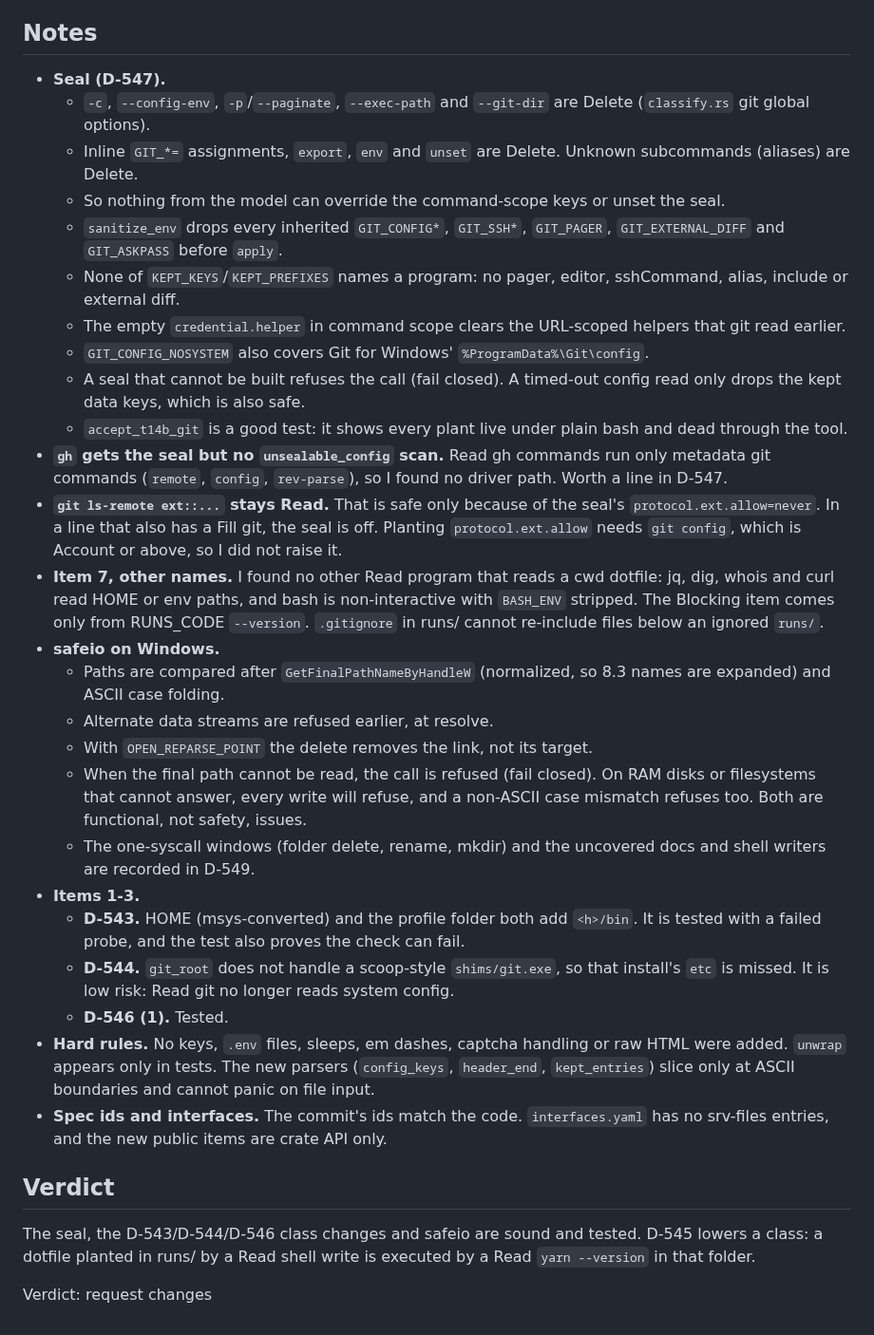
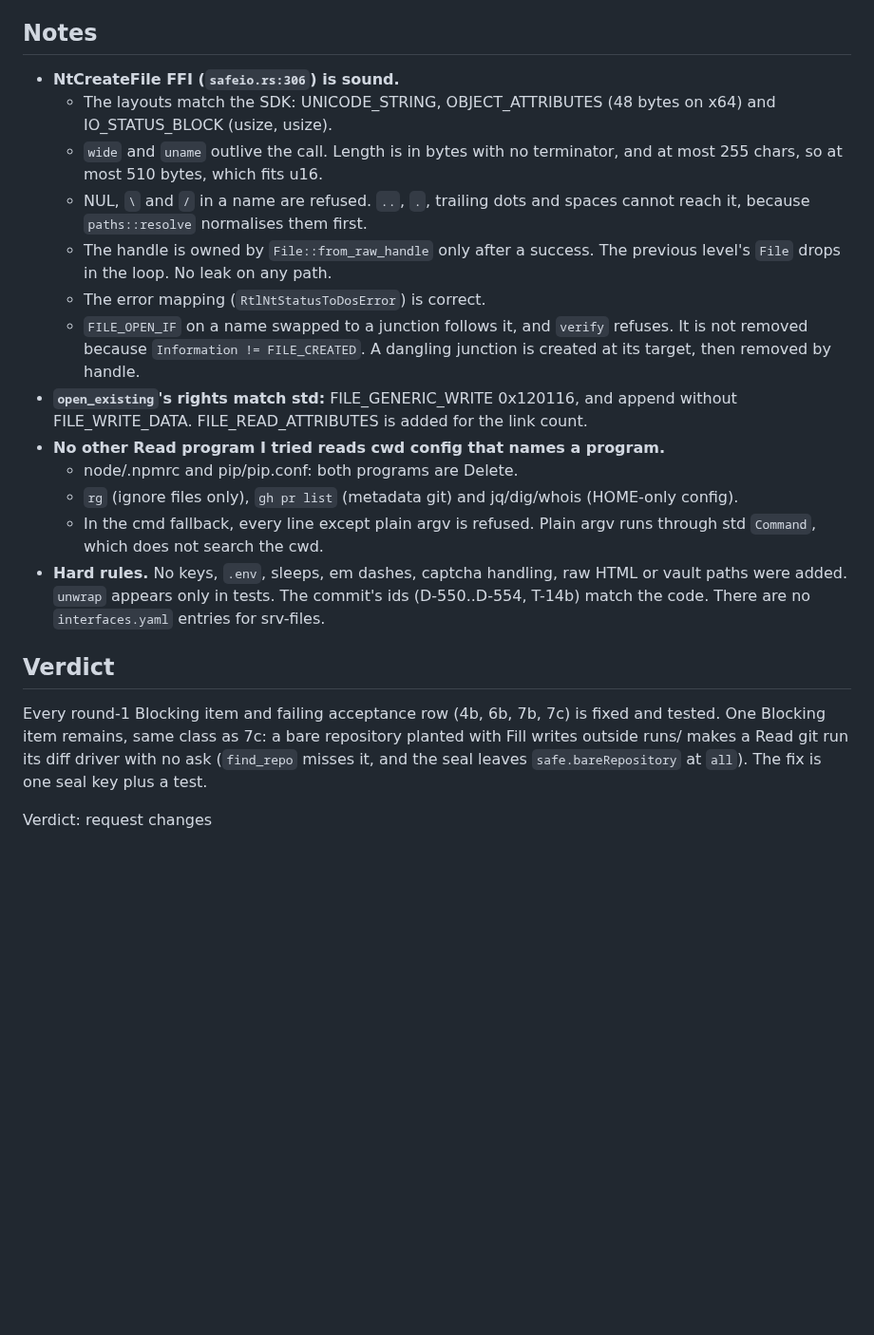
Before and after one commit to loki52501/sheet_browse, a Markdown page: bench/results/review-T-14b.md, the part around one of its changes. Shown at 95% size. Drawn GitHub-style; blank space fills up the shorter version.

Commit message:
bench: review T-14b round 2 (T-14b)
Co-Authored-By: Claude Opus 5.5 <noreply@anthropic.com>

```diff
--- a/bench/results/review-T-14b.md
+++ b/bench/results/review-T-14b.md
@@ -48,34 +81,22 @@ What I ran (CARGO_TARGET_DIR=F:/sb-swarm/target-servers, -j 2, HEAD 0fe3918):
 
 ## Notes
 
-- **Seal (D-547).**
-  - `-c`, `--config-env`, `-p`/`--paginate`, `--exec-path` and `--git-dir` are Delete (`classify.rs` git global options).
-  - Inline `GIT_*=` assignments, `export`, `env` and `unset` are Delete. Unknown subcommands (aliases) are Delete.
-  - So nothing from the model can override the command-scope keys or unset the seal.
-  - `sanitize_env` drops every inherited `GIT_CONFIG*`, `GIT_SSH*`, `GIT_PAGER`, `GIT_EXTERNAL_DIFF` and `GIT_ASKPASS` before `apply`.
-  - None of `KEPT_KEYS`/`KEPT_PREFIXES` names a program: no pager, editor, sshCommand, alias, include or external diff.
-  - The empty `credential.helper` in command scope clears the URL-scoped helpers that git read earlier.
-  - `GIT_CONFIG_NOSYSTEM` also covers Git for Windows' `%ProgramData%\Git\config`.
-  - A seal that cannot be built refuses the call (fail closed). A timed-out config read only drops the kept data keys, which is also safe.
-  - `accept_t14b_git` is a good test: it shows every plant live under plain bash and dead through the tool.
-- **`gh` gets the seal but no `unsealable_config` scan.** Read gh commands run only metadata git commands (`remote`, `config`, `rev-parse`), so I found no driver path. Worth a line in D-547.
-- **`git ls-remote ext::...` stays Read.** That is safe only because of the seal's `protocol.ext.allow=never`. In a line that also has a Fill git, the seal is off. Planting `protocol.ext.allow` needs `git config`, which is Account or above, so I did not raise it.
-- **Item 7, other names.** I found no other Read program that reads a cwd dotfile: jq, dig, whois and curl read HOME or env paths, and bash is non-interactive with `BASH_ENV` stripped. The Blocking item comes only from RUNS_CODE `--version`. `.gitignore` in runs/ cannot re-include files below an ignored `runs/`.
-- **safeio on Windows.**
-  - Paths are compared after `GetFinalPathNameByHandleW` (normalized, so 8.3 names are expanded) and ASCII case folding.
-  - Alternate data streams are refused earlier, at resolve.
-  - With `OPEN_REPARSE_POINT` the delete removes the link, not its target.
-  - When the final path cannot be read, the call is refused (fail closed). On RAM disks or filesystems that cannot answer, every write will refuse, and a non-ASCII case mismatch refuses too. Both are functional, not safety, issues.
-  - The one-syscall windows (folder delete, rename, mkdir) and the uncovered docs and shell writers are recorded in D-549.
-- **Items 1-3.**
-  - **D-543.** HOME (msys-converted) and the profile folder both add `<h>/bin`. It is tested with a failed probe, and the test also proves the check can fail.
-  - **D-544.** `git_root` does not handle a scoop-style `shims/git.exe`, so that install's `etc` is missed. It is low risk: Read git no longer reads system config.
-  - **D-546 (1).** Tested.
-- **Hard rules.** No keys, `.env` files, sleeps, em dashes, captcha handling or raw HTML were added. `unwrap` appears only in tests. The new parsers (`config_keys`, `header_end`, `kept_entries`) slice only at ASCII boundaries and cannot panic on file input.
-- **Spec ids and interfaces.** The commit's ids match the code. `interfaces.yaml` has no srv-files entries, and the new public items are crate API only.
+- **NtCreateFile FFI (`safeio.rs:306`) is sound.**
+  - The layouts match the SDK: UNICODE_STRING, OBJECT_ATTRIBUTES (48 bytes on x64) and IO_STATUS_BLOCK (usize, usize).
+  - `wide` and `uname` outlive the call. Length is in bytes with no terminator, and at most 255 chars, so at most 510 bytes, which fits u16.
+  - NUL, `\` and `/` in a name are refused. `..`, `.`, trailing dots and spaces cannot reach it, because `paths::resolve` normalises them first.
+  - The handle is owned by `File::from_raw_handle` only after a success. The previous level's `File` drops in the loop. No leak on any path.
+  - The error mapping (`RtlNtStatusToDosError`) is correct.
+  - `FILE_OPEN_IF` on a name swapped to a junction follows it, and `verify` refuses. It is not removed because `Information != FILE_CREATED`. A dangling junction is created at its target, then removed by handle.
+- **`open_existing`'s rights match std:** FILE_GENERIC_WRITE 0x120116, and append without FILE_WRITE_DATA. FILE_READ_ATTRIBUTES is added for the link count.
+- **No other Read program I tried reads cwd config that names a program.**
+  - node/.npmrc and pip/pip.conf: both programs are Delete.
+  - `rg` (ignore files only), `gh pr list` (metadata git) and jq/dig/whois (HOME-only config).
+  - In the cmd fallback, every line except plain argv is refused. Plain argv runs through std `Command`, which does not search the cwd.
+- **Hard rules.** No keys, `.env`, sleeps, em dashes, captcha handling, raw HTML or vault paths were added. `unwrap` appears only in tests. The commit's ids (D-550..D-554, T-14b) match the code. There are no `interfaces.yaml` entries for srv-files.
 
 ## Verdict
 
-The seal, the D-543/D-544/D-546 class changes and safeio are sound and tested. D-545 lowers a class: a dotfile planted in runs/ by a Read shell write is executed by a Read `yarn --version` in that folder.
+Every round-1 Blocking item and failing acceptance row (4b, 6b, 7b, 7c) is fixed and tested. One Blocking item remains, same class as 7c: a bare repository planted with Fill writes outside runs/ makes a Read git run its diff driver with no ask (`find_repo` misses it, and the seal leaves `safe.bareRepository` at `all`). The fix is one seal key plus a test.
 
 Verdict: request changes
```
Also changed, not shown: other parts of bench/results/review-T-14b.md (+72 -39 lines).
